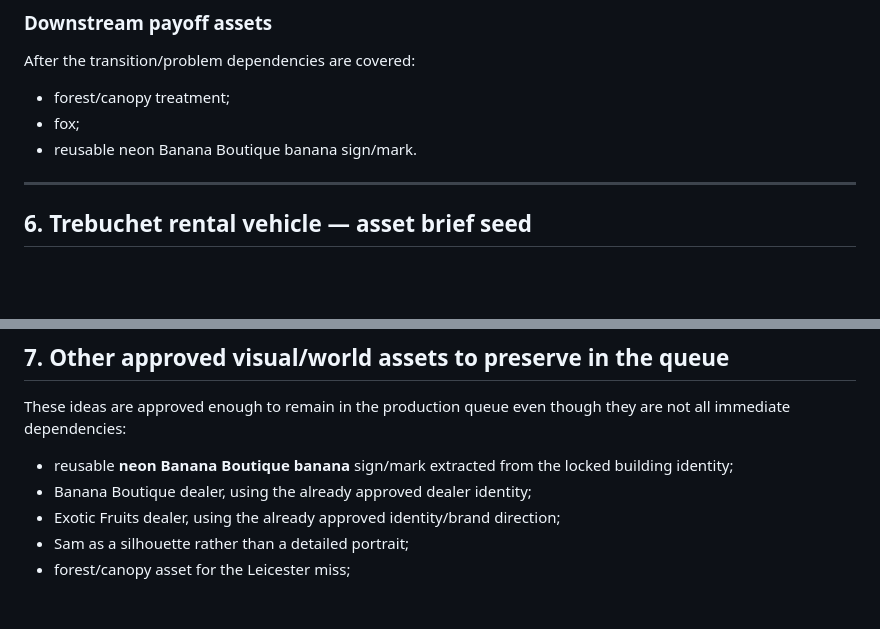
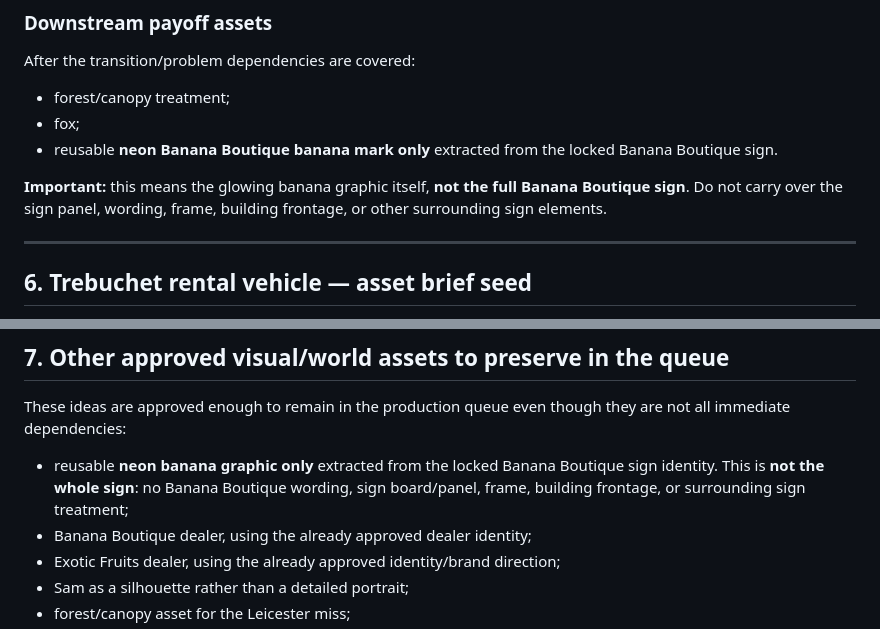
Before and after one commit to RespectTheJuice/banana-exe-playable, a Markdown page: production/PART2_TRANSITION_ASSET_CHECKPOINT.md, 2 parts joined by grey strips. Rendered like a GitHub page; blank space fills up the shorter version.

Commit message:
Clarify neon Banana Boutique asset is banana mark only

```diff
--- a/production/PART2_TRANSITION_ASSET_CHECKPOINT.md
+++ b/production/PART2_TRANSITION_ASSET_CHECKPOINT.md
@@ -211,7 +211,9 @@ Current delivery-method needs:
 After the transition/problem dependencies are covered:
 - forest/canopy treatment;
 - fox;
-- reusable neon Banana Boutique banana sign/mark.
+- reusable **neon Banana Boutique banana mark only** extracted from the locked Banana Boutique sign.
+
+**Important:** this means the glowing banana graphic itself, **not the full Banana Boutique sign**. Do not carry over the sign panel, wording, frame, building frontage, or other surrounding sign elements.
 
 ---
 
@@ -242,7 +244,7 @@ Exact truck style/composition remains open for asset design.
 
 These ideas are approved enough to remain in the production queue even though they are not all immediate dependencies:
 
-- reusable **neon Banana Boutique banana** sign/mark extracted from the locked building identity;
+- reusable **neon banana graphic only** extracted from the locked Banana Boutique sign identity. This is **not the whole sign**: no Banana Boutique wording, sign board/panel, frame, building frontage, or surrounding sign treatment;
 - Banana Boutique dealer, using the already approved dealer identity;
 - Exotic Fruits dealer, using the already approved identity/brand direction;
 - Sam as a silhouette rather than a detailed portrait;
```
